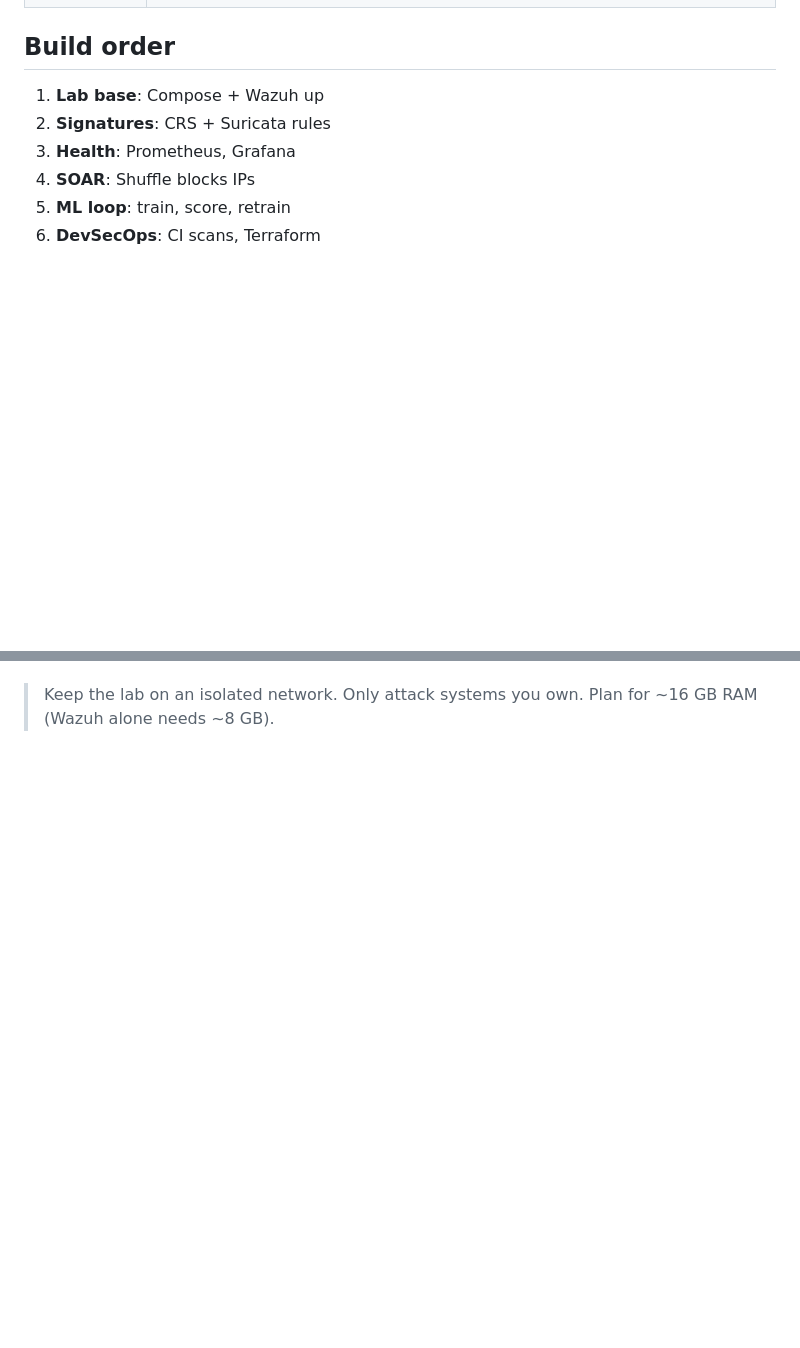
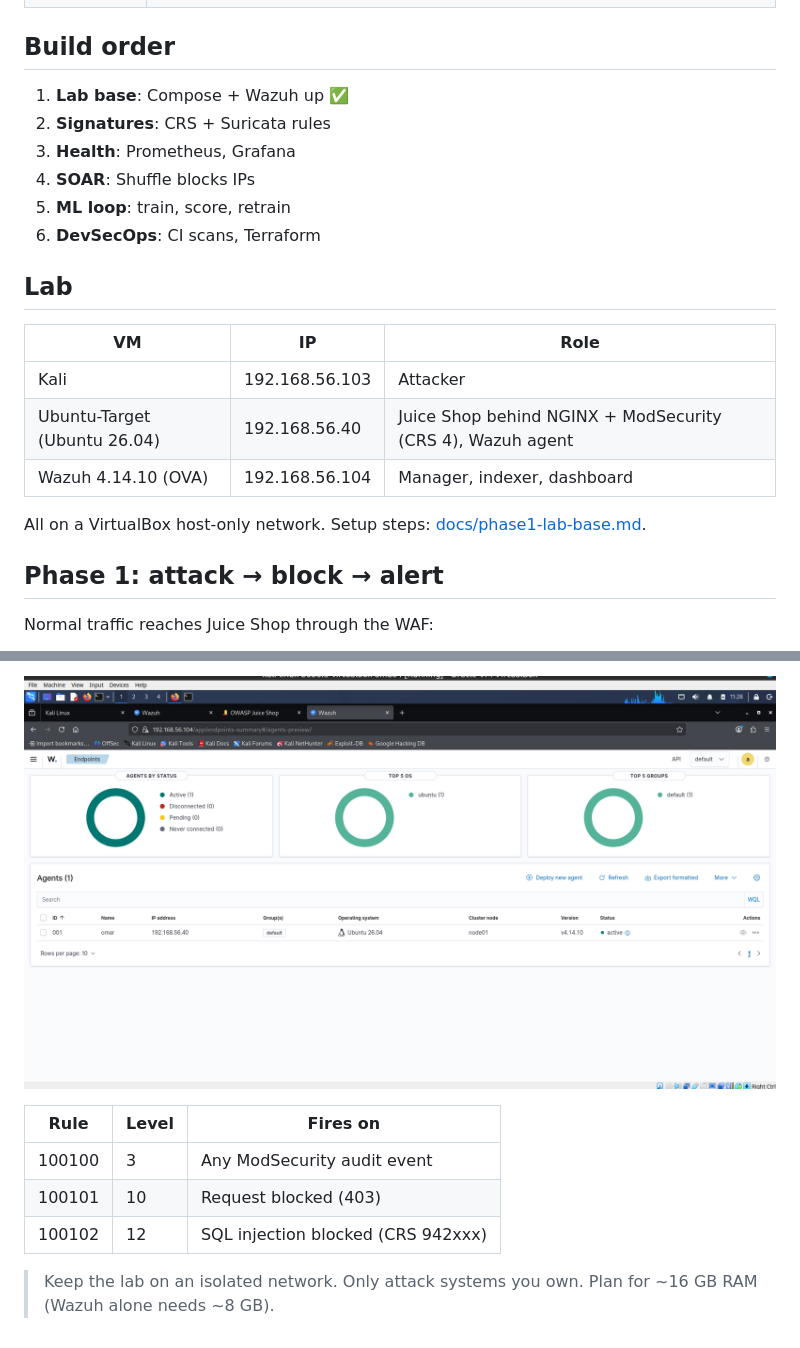
Before and after one commit to HamdiiOmar/cloud-sec-lab, a Markdown page: README.md, 2 parts joined by grey strips. Drawn GitHub-style; pictures changed too: docs/screenshots/05-wazuh-agent.png (added); blank space fills up the shorter version.

Commit message:
Phase 1 done: README results and screenshots
Co-Authored-By: Claude Opus 5.5 <noreply@anthropic.com>

```diff
--- a/README.md
+++ b/README.md
@@ -12,10 +12,24 @@ Attack it, watch it, detect it, block it, learn. Full architecture: [docs/cloud-
 | `docs/` | Architecture and notes |
 
 ## Build order
-1. **Lab base**: Compose + Wazuh up
+1. **Lab base**: Compose + Wazuh up ✅
 2. **Signatures**: CRS + Suricata rules
 3. **Health**: Prometheus, Grafana
 4. **SOAR**: Shuffle blocks IPs
 5. **ML loop**: train, score, retrain
 6. **DevSecOps**: CI scans, Terraform
 
+## Lab
+
+| VM | IP | Role |
+|---|---|---|
+| Kali | 192.168.56.103 | Attacker |
+| Ubuntu-Target (Ubuntu 26.04) | 192.168.56.40 | Juice Shop behind NGINX + ModSecurity (CRS 4), Wazuh agent |
+| Wazuh 4.14.10 (OVA) | 192.168.56.104 | Manager, indexer, dashboard |
+
+All on a VirtualBox host-only network. Setup steps: [docs/phase1-lab-base.md](docs/phase1-lab-base.md).
+
+## Phase 1: attack → block → alert
+
+Normal traffic reaches Juice Shop through the WAF:
+
@@ -22 +50,9 @@ Attack it, watch it, detect it, block it, learn. Full architecture: [docs/cloud-
+![Wazuh agent active](docs/screenshots/05-wazuh-agent.png)
+
+| Rule | Level | Fires on |
+|---|---|---|
+| 100100 | 3 | Any ModSecurity audit event |
+| 100101 | 10 | Request blocked (403) |
+| 100102 | 12 | SQL injection blocked (CRS 942xxx) |
+
 > Keep the lab on an isolated network. Only attack systems you own. Plan for ~16 GB RAM (Wazuh alone needs ~8 GB).
```
Also changed, not shown: other parts of README.md (+14 -0 lines), docs/screenshots/01-juiceshop.png (added), docs/screenshots/02-kali-403.png (added), docs/screenshots/03-sqlmap-waf.png (added), docs/screenshots/04-wazuh-alerts.png (added).
